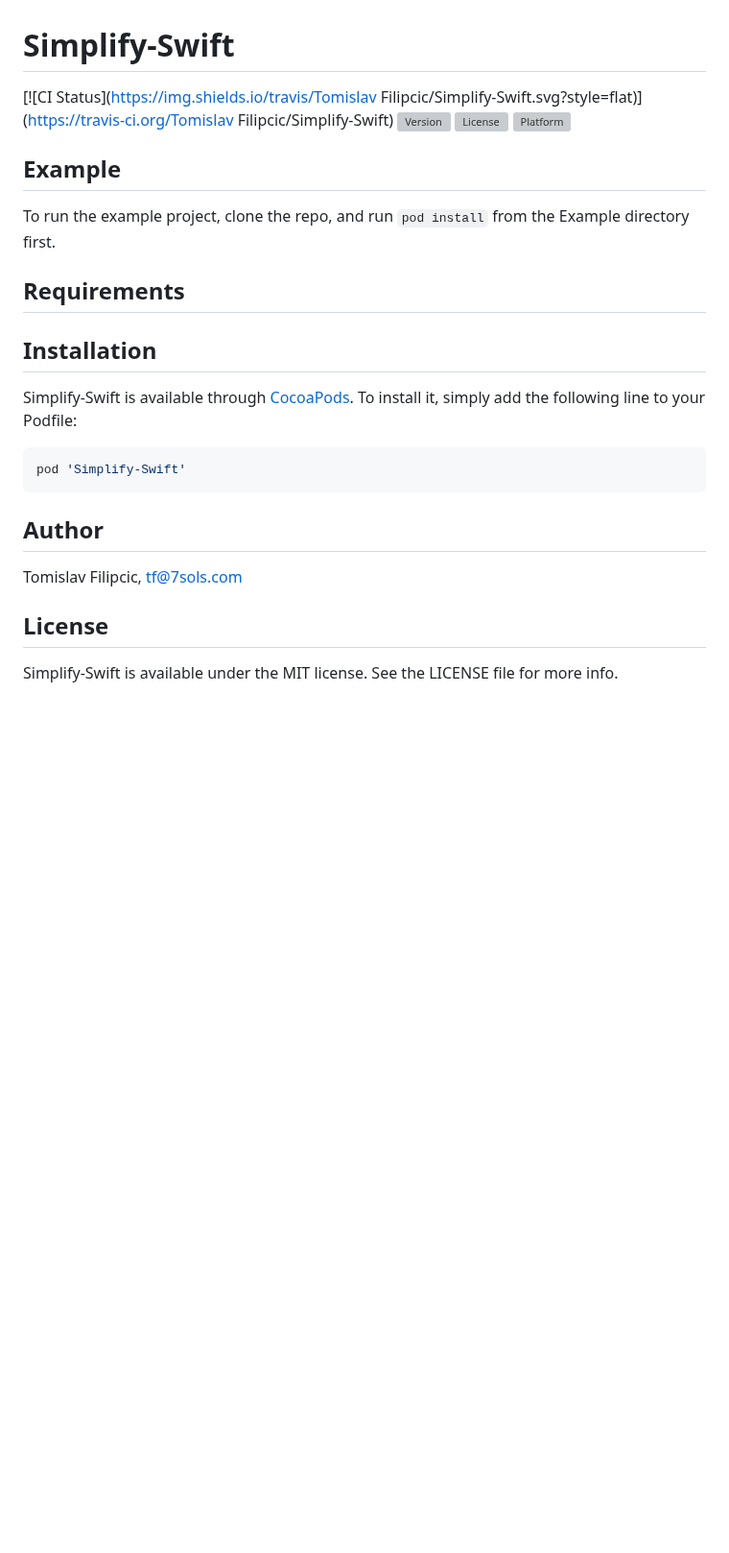
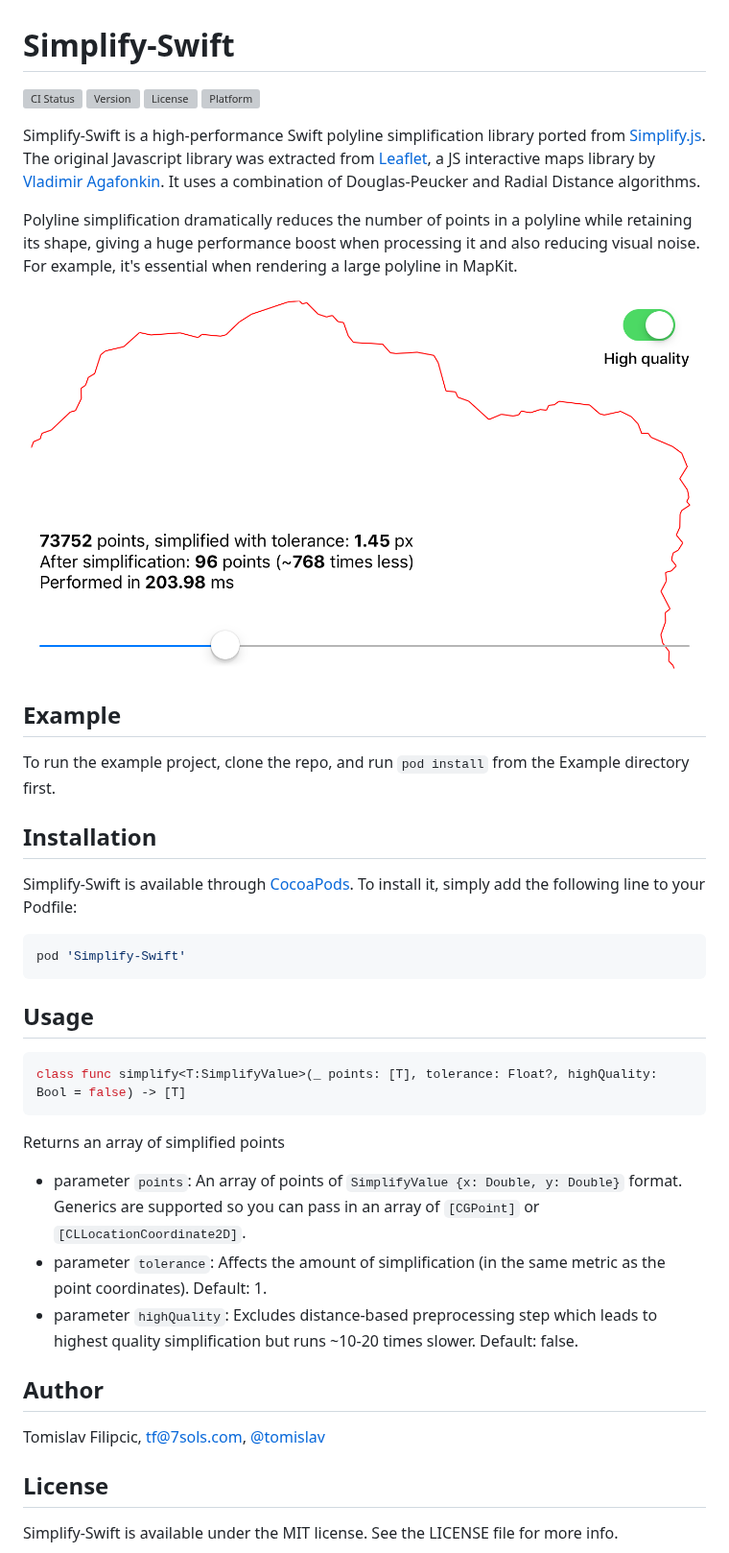
Before and after one commit to tomislav/Simplify-Swift, a Markdown page: README.md, the part around the change. Shown at 96% size. GitHub-like rendering; pictures changed too: screenshot.png (added); blank space fills up the shorter version; grey boxes are pictures that could not be loaded.

````diff
--- a/README.md
+++ b/README.md
@@ -1,15 +1,19 @@
 # Simplify-Swift
 
-[![CI Status](https://img.shields.io/travis/Tomislav Filipcic/Simplify-Swift.svg?style=flat)](https://travis-ci.org/Tomislav Filipcic/Simplify-Swift)
+[![CI Status](https://img.shields.io/travis/tomislav/Simplify-Swift.svg?style=flat)](https://travis-ci.org/tomislav/Simplify-Swift)
 [![Version](https://img.shields.io/cocoapods/v/Simplify-Swift.svg?style=flat)](https://cocoapods.org/pods/Simplify-Swift)
 [![License](https://img.shields.io/cocoapods/l/Simplify-Swift.svg?style=flat)](https://cocoapods.org/pods/Simplify-Swift)
 [![Platform](https://img.shields.io/cocoapods/p/Simplify-Swift.svg?style=flat)](https://cocoapods.org/pods/Simplify-Swift)
 
+Simplify-Swift is a high-performance Swift polyline simplification library ported from [Simplify.js](http://mourner.github.io/simplify-js/). The original Javascript library was extracted from [Leaflet](https://leafletjs.com), a JS interactive maps library by [Vladimir Agafonkin](http://agafonkin.com/en). It uses a combination of Douglas-Peucker and Radial Distance algorithms.
+
+Polyline simplification dramatically reduces the number of points in a polyline while retaining its shape, giving a huge performance boost when processing it and also reducing visual noise. For example, it's essential when rendering a large polyline in MapKit.
+
+![Simplify-Swift screenshot](https://raw.githubusercontent.com/tomislav/Simplify-Swift/master/screenshot.png)
+
 ## Example
 
 To run the example project, clone the repo, and run `pod install` from the Example directory first.
-
-## Requirements
 
 ## Installation
 
@@ -20,9 +24,21 @@ it, simply add the following line to your Podfile:
 pod 'Simplify-Swift'
 ```
 
+## Usage
+
+```swift
+class func simplify<T:SimplifyValue>(_ points: [T], tolerance: Float?, highQuality: Bool = false) -> [T]
+```
+
+Returns an array of simplified points
+
+- parameter `points`:      An array of points of `SimplifyValue {x: Double, y: Double}` format. Generics are supported so you can pass in an array of `[CGPoint]` or `[CLLocationCoordinate2D]`.
+- parameter `tolerance`:   Affects the amount of simplification (in the same metric as the point coordinates). Default: 1.
+- parameter `highQuality`: Excludes distance-based preprocessing step which leads to highest quality simplification but runs ~10-20 times slower. Default: false.
+
 ## Author
 
-Tomislav Filipcic, tf@7sols.com
+Tomislav Filipcic, tf@7sols.com, [@tomislav](https://twitter.com/tomislav)
 
 ## License
 
````
Also changed, not shown: 18 other files.
